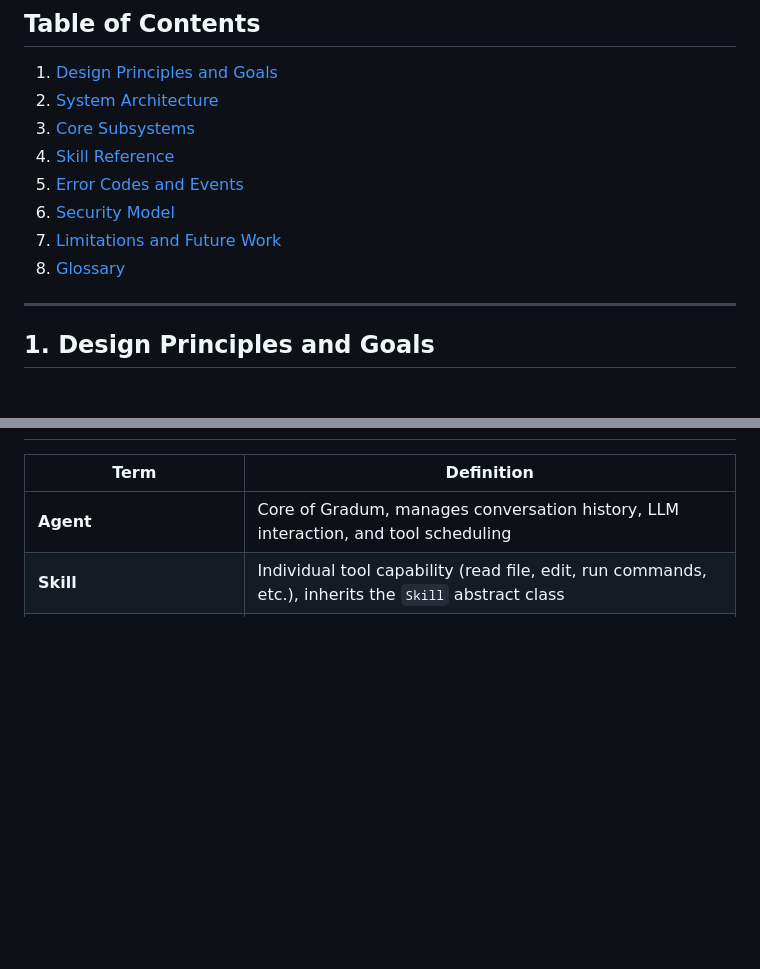
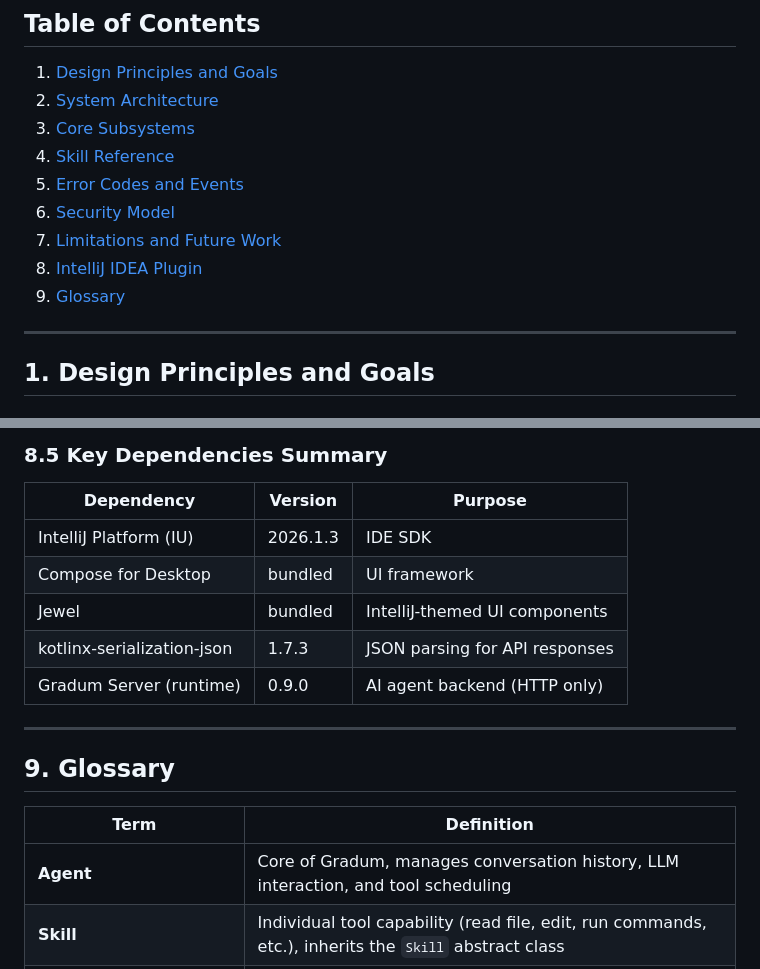
Before and after one commit to lg841226/Gradum, a Markdown page: docs/ARCHITECTURE.md, 2 parts joined by grey strips. GitHub-like rendering; blank space fills up the shorter version.

```diff
--- a/docs/ARCHITECTURE.md
+++ b/docs/ARCHITECTURE.md
@@ -46,7 +46,8 @@ HMAC-CTR scheme on the local filesystem, ensuring cross-run continuity while pre
 5. [Error Codes and Events](#5-error-codes-and-events)
 6. [Security Model](#6-security-model)
 7. [Limitations and Future Work](#7-limitations-and-future-work)
-8. [Glossary](#8-glossary)
+8. [IntelliJ IDEA Plugin](#8-intellij-idea-plugin)
+9. [Glossary](#9-glossary)
 
 ---
 
@@ -1544,3 +1629,16 @@ flowchart TB
+### 8.5 Key Dependencies Summary
+
+| Dependency                 | Version  | Purpose                        |
+|----------------------------|----------|--------------------------------|
+| IntelliJ Platform (IU)     | 2026.1.3 | IDE SDK                        |
+| Compose for Desktop        | bundled  | UI framework                   |
+| Jewel                      | bundled  | IntelliJ-themed UI components  |
+| kotlinx-serialization-json | 1.7.3    | JSON parsing for API responses |
+| Gradum Server (runtime)    | 0.9.0    | AI agent backend (HTTP only)   |
+
+---
+
+## 9. Glossary
 
 | Term                     | Definition                                                                                                                                |
 |--------------------------|-------------------------------------------------------------------------------------------------------------------------------------------|
```
Also changed, not shown: other parts of docs/ARCHITECTURE.md (+85 -1 lines).
